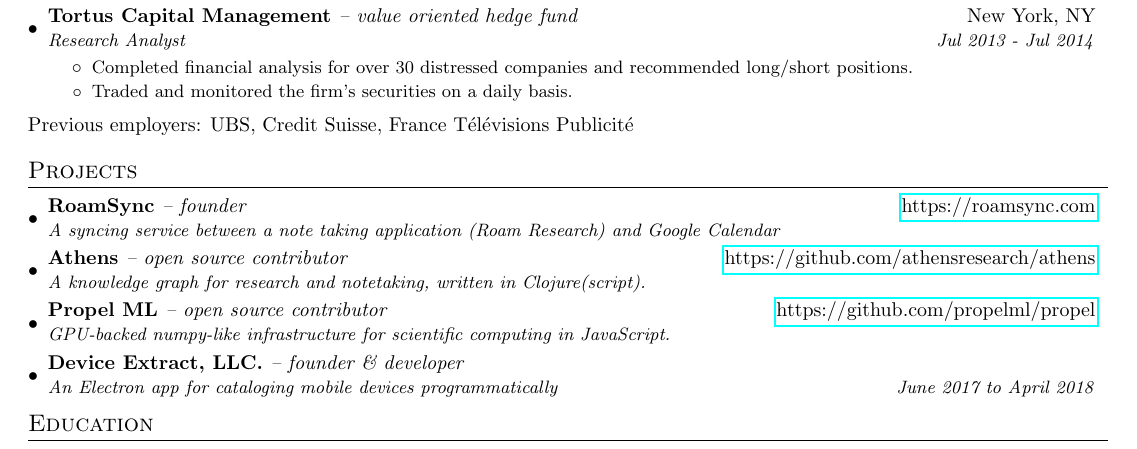
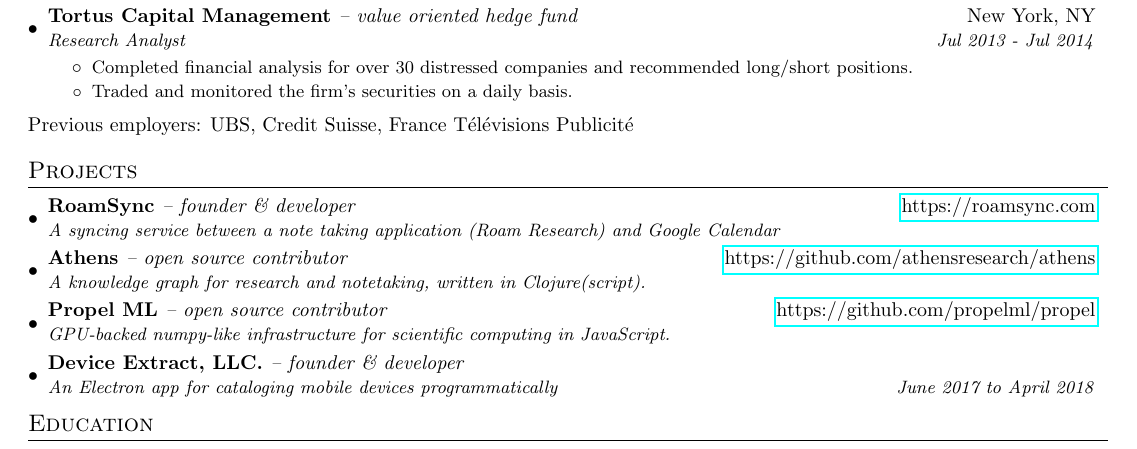
Before and after one commit to alaq/resume, a LaTeX CV (adrien_lacquemant_resume.tex): part of the page, cut so that both start at the same text. Compiled offline with pdfLaTeX.

Commit message:
Update adrien_lacquemant_resume.tex

```diff
--- a/adrien_lacquemant_resume.tex
+++ b/adrien_lacquemant_resume.tex
@@ -181,7 +181,7 @@
   \resumeSubHeadingListStart
 
     \resumeSubheading
-      {RoamSync \normalfont\textit{-- founder}}{\href{https://github.com/propelml/propel}{https://roamsync.com}}
+      {RoamSync \normalfont\textit{-- founder \& developer}}{\href{https://github.com/propelml/propel}{https://roamsync.com}}
       {A syncing service between a note taking application (Roam Research) and Google Calendar}{}
     %   \resumeItemListStart
     %     \resumeItemSimple{Contributing to the front-end of a large Preact/Typescript open source project, using TDD.}
```
Also changed, not shown: adrien_lacquemant_resume.tex (2 more changed lines).
